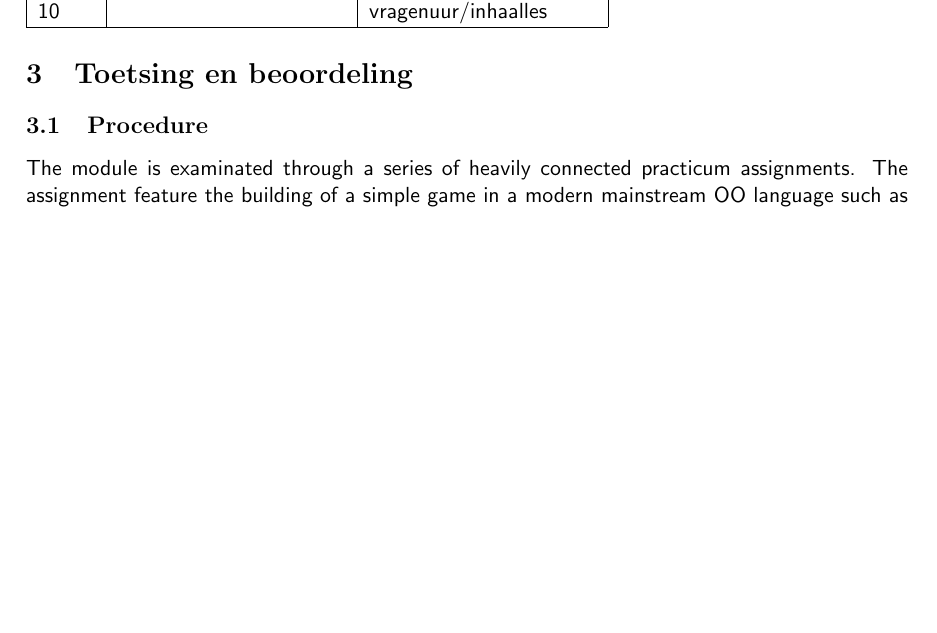
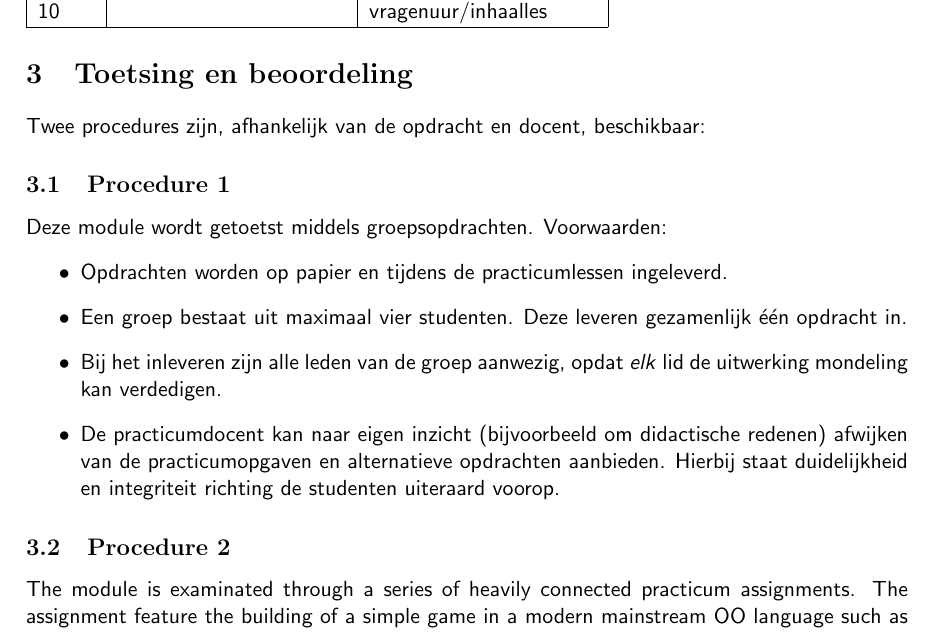
Before and after one commit to hogeschool/TIRDES01, a LaTeX document (modulewijzer/modulewijzer.tex): part of page 5 of 8 before the commit and part of page 5 of 9 after it, cut so that both start at the same text, the shorter picture padded with empty space. Compiled offline with pdfLaTeX.

Commit message:
edited modulewijzer: removed junk and modified procedure

```diff
--- a/modulewijzer/modulewijzer.tex
+++ b/modulewijzer/modulewijzer.tex
@@ -179,7 +179,19 @@ Week&Literatuur&Lesinhoud\\
 \hline
 \end{tabular}
 \section{Toetsing en beoordeling}
-\subsection{Procedure}
+Twee procedures zijn, afhankelijk van de opdracht en docent, beschikbaar:
+
+\subsection{Procedure 1}
+Deze module wordt getoetst middels groepsopdrachten. Voorwaarden:
+\begin{itemize}
+\item Opdrachten worden op papier en tijdens de practicumlessen ingeleverd.
+\item Een groep bestaat uit maximaal vier studenten. Deze leveren gezamenlijk \'e\'en opdracht in.
+\item Bij het inleveren zijn alle leden van de groep aanwezig, opdat \emph{elk} lid de uitwerking mondeling kan verdedigen.
+\item De practicumdocent kan naar eigen inzicht (bijvoorbeeld om didactische redenen) afwijken van de practicumopgaven en alternatieve opdrachten aanbieden. Hierbij staat duidelijkheid en integriteit richting de studenten uiteraard voorop.
+\end{itemize}
+
+
+\subsection{Procedure 2}
 The module is examinated through a series of heavily connected practicum assignments. The assignment feature the building of a simple game in a modern mainstream OO language such as Java or C\#. The assignments will begin with an unstructured, mostly procedural game which, through the application of design patterns, will become always more structured. The parts of the game will become more and more independent from each other, and at the same time more reusable.
 
 Handing in is done through GitHub, with a project with name
```
Also changed, not shown: modulewijzer/modulewijzer.tex (90 more changed lines).
